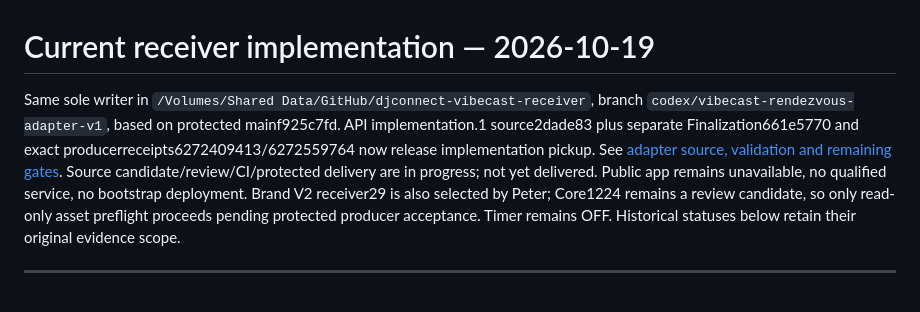
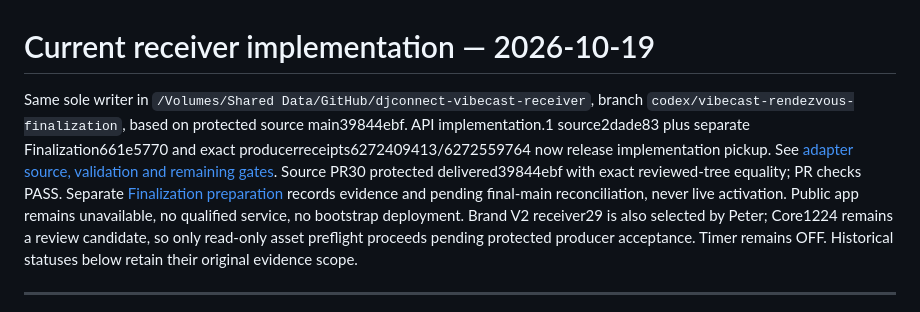
Before and after one commit to pcvantol/djconnect-vibecast-receiver, a Markdown page: REPOSITORY_STATUS.md, the part around the change. Rendered like a GitHub page.

Commit message:
Record fixed rendezvous adapter source Finalization boundaries (#31)

```diff
--- a/REPOSITORY_STATUS.md
+++ b/REPOSITORY_STATUS.md
@@ -1,11 +1,13 @@
 # Current receiver implementation — 2026-10-19
 
 Same sole writer in `/Volumes/Shared Data/GitHub/djconnect-vibecast-receiver`,
-branch `codex/vibecast-rendezvous-adapter-v1`, based on protected mainf925c7fd.
+branch `codex/vibecast-rendezvous-finalization`, based on protected source main39844ebf.
 API implementation.1 source2dade83 plus separate Finalization661e5770 and exact
 producerreceipts6272409413/6272559764 now release implementation pickup.
 See [adapter source, validation and remaining gates](docs/RENDEZVOUS_ADAPTER.md).
-Source candidate/review/CI/protected delivery are in progress; not yet delivered.
+Source PR30 protected delivered39844ebf with exact reviewed-tree equality; PR checks PASS.
+Separate [Finalization preparation](docs/qualification/2026-10-19-rendezvous-adapter-finalization.md)
+records evidence and pending final-main reconciliation, never live activation.
 Public app remains unavailable, no qualified service, no bootstrap deployment.
 Brand V2 receiver29 is also selected by Peter; Core1224 remains a review candidate,
 so only read-only asset preflight proceeds pending protected producer acceptance.
```
Also changed, not shown: docs/qualification/2026-10-19-rendezvous-adapter-finalization.md (added, +75 -0 lines).
